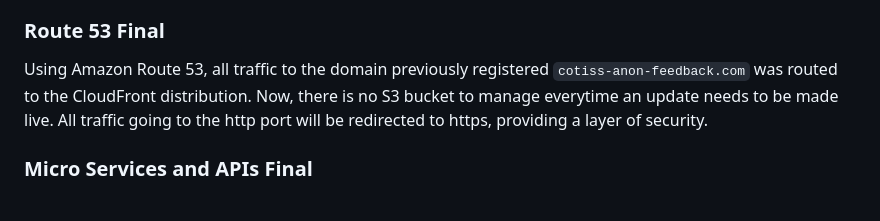
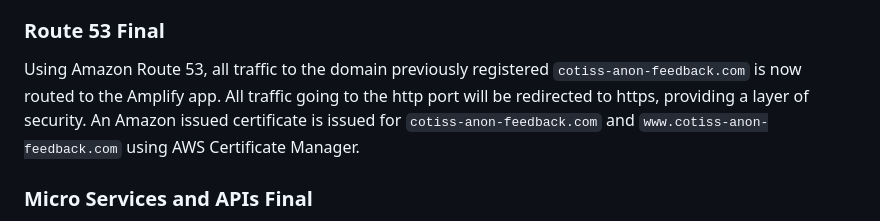
Before and after one commit to leo-r-jia/Cotiss-Anon_Feedback, a Markdown page: README.md, the part around the change. GitHub-like rendering.

```diff
--- a/README.md
+++ b/README.md
@@ -139,7 +139,7 @@ The final product saw the retirement of the S3 bucket and CloudFront distributio
 
 ### Route 53 Final
 
-Using Amazon Route 53, all traffic to the domain previously registered `cotiss-anon-feedback.com` was routed to the CloudFront distribution. Now, there is no S3 bucket to manage everytime an update needs to be made live. All traffic going to the http port will be redirected to https, providing a layer of security.
+Using Amazon Route 53, all traffic to the domain previously registered `cotiss-anon-feedback.com` is now routed to the Amplify app. All traffic going to the http port will be redirected to https, providing a layer of security. An Amazon issued certificate is issued for `cotiss-anon-feedback.com` and `www.cotiss-anon-feedback.com` using AWS Certificate Manager.
 
 ### Micro Services and APIs Final
 
```
